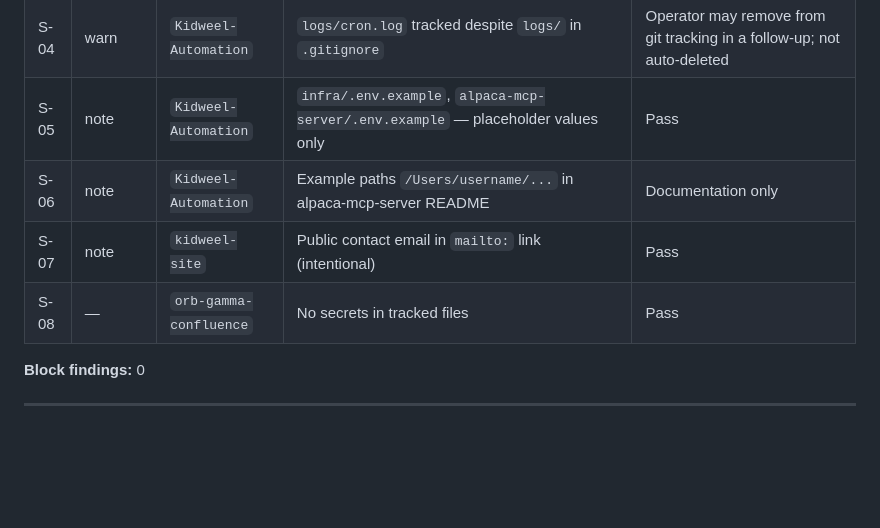
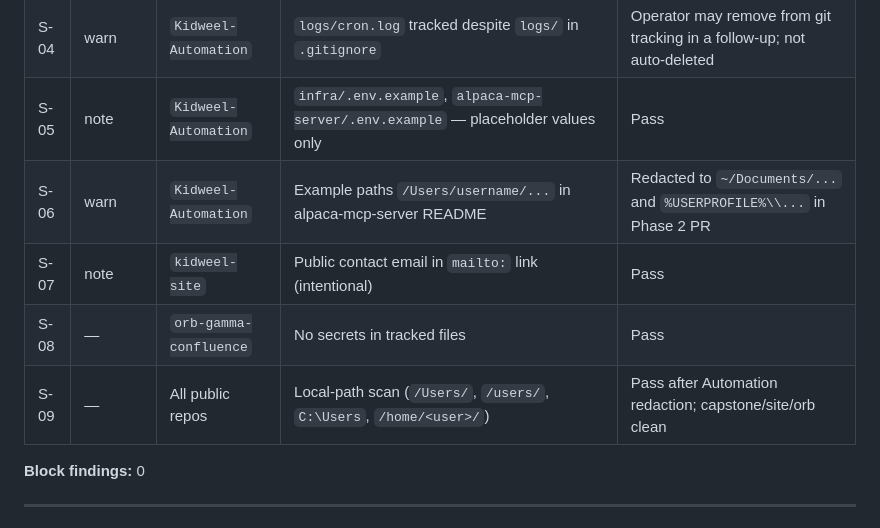
Before and after one commit to VadeOneBX/kidweel-site, a Markdown page: QA-FINDINGS.md, the part around one of its changes. GitHub-like rendering; blank space fills up the shorter version.

```diff
--- a/QA-FINDINGS.md
+++ b/QA-FINDINGS.md
@@ -15,9 +15,10 @@ Severity: **block** stops acceptance · **warn** needs operator decision · **no
 | S-03 | note | `kidweel-capstone` | Test fixtures reference `APCA_API_KEY_ID=dotenv_key_id` (synthetic) | No action |
 | S-04 | warn | `Kidweel-Automation` | `logs/cron.log` tracked despite `logs/` in `.gitignore` | Operator may remove from git tracking in a follow-up; not auto-deleted |
 | S-05 | note | `Kidweel-Automation` | `infra/.env.example`, `alpaca-mcp-server/.env.example` — placeholder values only | Pass |
-| S-06 | note | `Kidweel-Automation` | Example paths `/Users/username/...` in alpaca-mcp-server README | Documentation only |
+| S-06 | warn | `Kidweel-Automation` | Example paths `/Users/username/...` in alpaca-mcp-server README | Redacted to `~/Documents/...` and `%USERPROFILE%\\...` in Phase 2 PR |
 | S-07 | note | `kidweel-site` | Public contact email in `mailto:` link (intentional) | Pass |
 | S-08 | — | `orb-gamma-confluence` | No secrets in tracked files | Pass |
+| S-09 | — | All public repos | Local-path scan (`/Users/`, `/users/`, `C:\Users`, `/home/<user>/`) | Pass after Automation redaction; capstone/site/orb clean |
 
 **Block findings:** 0
 
```
Also changed, not shown: other parts of QA-FINDINGS.md (+26 -3 lines), OPERATOR-PATCHES.md (deleted, +0 -48 lines).
